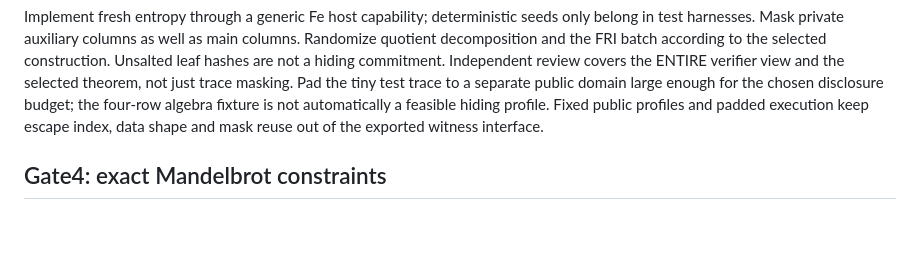
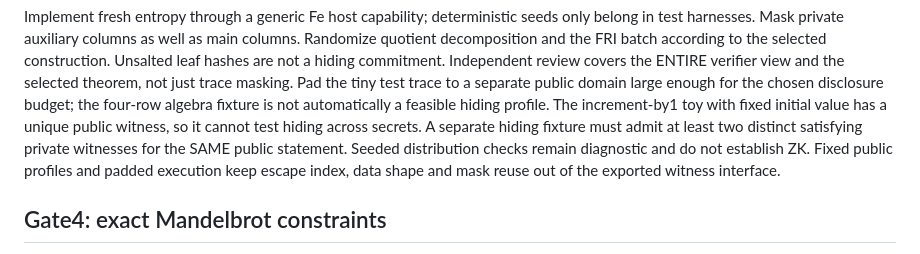
Before and after one commit to micahscopes/fe-mandelbrot, a Markdown page: docs/private-circle/PROTOCOL-GATES.md, the part around the change. Drawn GitHub-style; blank space fills up the shorter version.

Commit message:
Require multiple private witnesses in the future hiding fixture

```diff
--- a/docs/private-circle/PROTOCOL-GATES.md
+++ b/docs/private-circle/PROTOCOL-GATES.md
@@ -102,7 +102,11 @@ the selected construction. Unsalted leaf hashes are not a hiding commitment.
 Independent review covers the ENTIRE verifier view and the selected theorem,
 not just trace masking. Pad the tiny test trace to a separate public domain
 large enough for the chosen disclosure budget; the four-row algebra fixture is
-not automatically a feasible hiding profile. Fixed public profiles and padded execution keep escape
+not automatically a feasible hiding profile. The increment-by1 toy with fixed
+initial value has a unique public witness, so it cannot test hiding across
+secrets. A separate hiding fixture must admit at least two distinct satisfying
+private witnesses for the SAME public statement. Seeded distribution checks
+remain diagnostic and do not establish ZK. Fixed public profiles and padded execution keep escape
 index, data shape and mask reuse out of the exported witness interface.
 
 ## Gate4: exact Mandelbrot constraints
```
